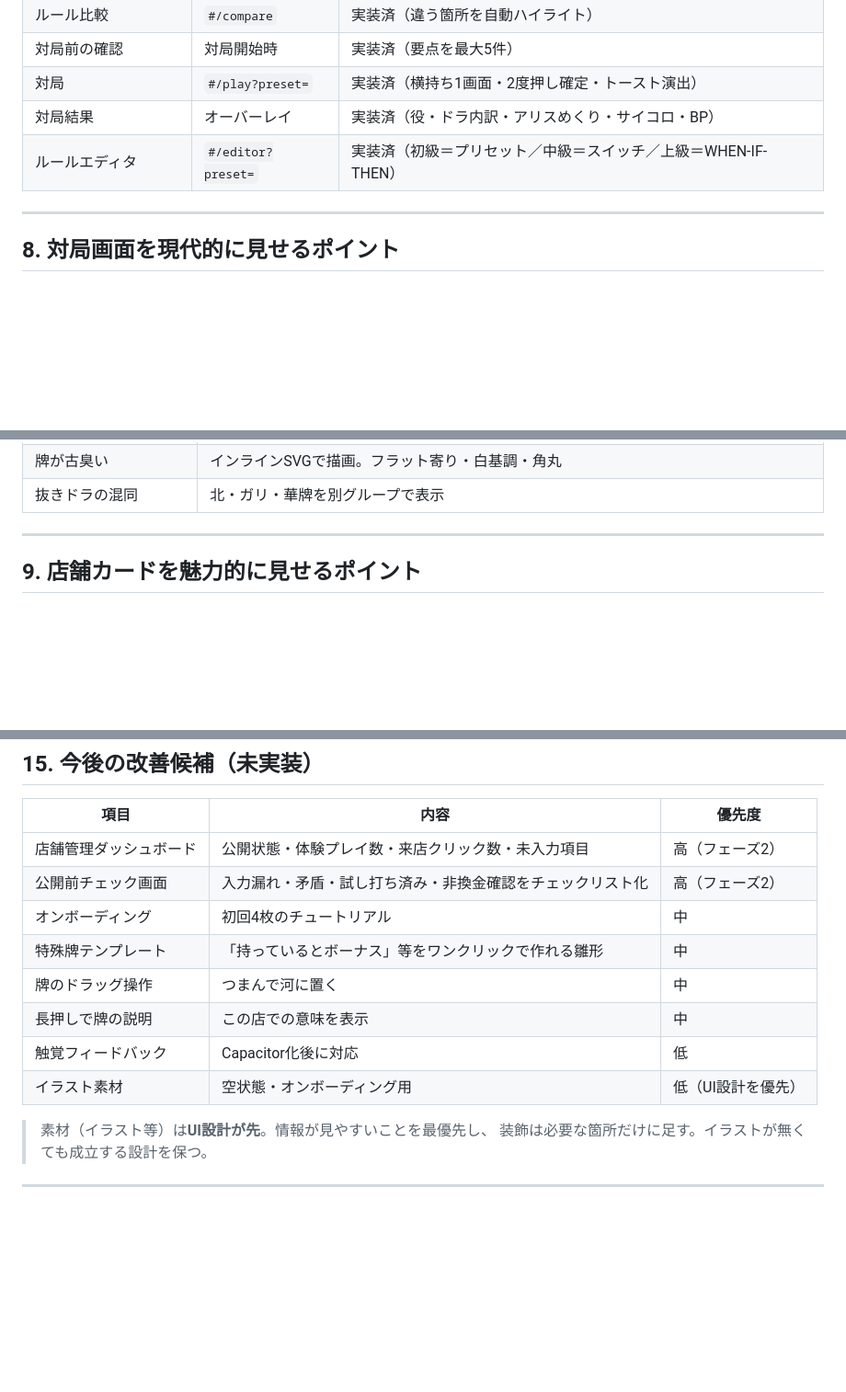
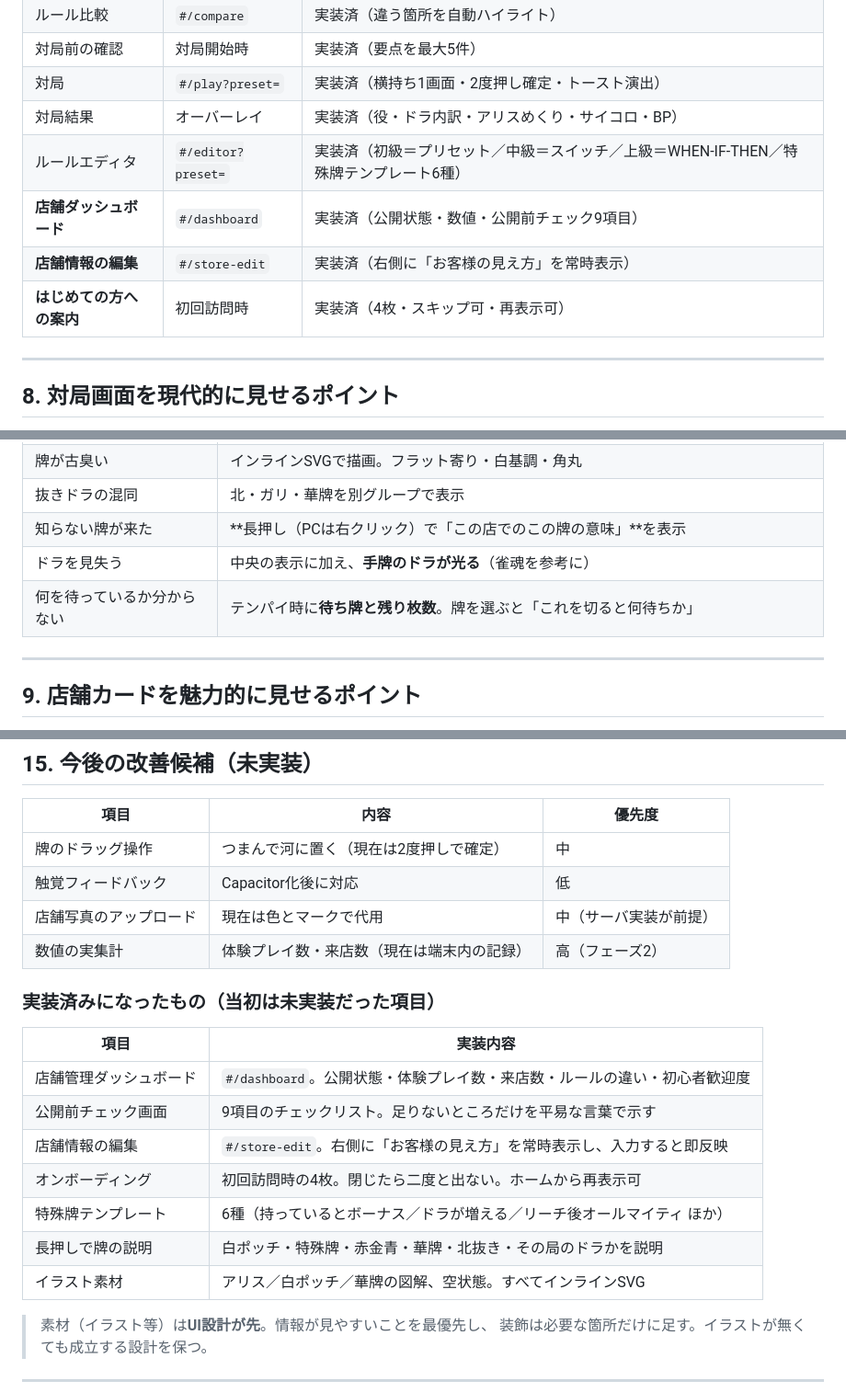
Before and after one commit to beqd1106/entrance, a Markdown page: docs/09_デザインガイド.md, 3 parts joined by grey strips. Shown at 92% size. Rendered like a GitHub page; blank space fills up the shorter version.

Commit message:
デザインガイドを実装状況に更新
Co-Authored-By: Claude Opus 5 <noreply@anthropic.com>
Claude-Session: https://claude.ai/code/session_017mo7mAHZQNmxxW2zDCgH2r

```diff
--- a/docs/09_デザインガイド.md
+++ b/docs/09_デザインガイド.md
@@ -156,7 +156,10 @@
 | 対局前の確認 | 対局開始時 | 実装済（要点を最大5件） |
 | 対局 | `#/play?preset=` | 実装済（横持ち1画面・2度押し確定・トースト演出） |
 | 対局結果 | オーバーレイ | 実装済（役・ドラ内訳・アリスめくり・サイコロ・BP） |
-| ルールエディタ | `#/editor?preset=` | 実装済（初級＝プリセット／中級＝スイッチ／上級＝WHEN-IF-THEN） |
+| ルールエディタ | `#/editor?preset=` | 実装済（初級＝プリセット／中級＝スイッチ／上級＝WHEN-IF-THEN／特殊牌テンプレート6種） |
+| **店舗ダッシュボード** | `#/dashboard` | 実装済（公開状態・数値・公開前チェック9項目） |
+| **店舗情報の編集** | `#/store-edit` | 実装済（右側に「お客様の見え方」を常時表示） |
+| **はじめての方への案内** | 初回訪問時 | 実装済（4枚・スキップ可・再表示可） |
 
 ---
 
@@ -175,6 +178,9 @@
 | 自分の進捗が分からない | 「2向聴」「テンパイ」タグを常時表示 |
 | 牌が古臭い | インラインSVGで描画。フラット寄り・白基調・角丸 |
 | 抜きドラの混同 | 北・ガリ・華牌を別グループで表示 |
+| 知らない牌が来た | **長押し（PCは右クリック）で「この店でのこの牌の意味」**を表示 |
+| ドラを見失う | 中央の表示に加え、**手牌のドラが光る**（雀魂を参考に） |
+| 何を待っているか分からない | テンパイ時に**待ち牌と残り枚数**。牌を選ぶと「これを切ると何待ちか」 |
 
 ---
 
@@ -260,14 +266,22 @@
 
 | 項目 | 内容 | 優先度 |
 | --- | --- | --- |
-| 店舗管理ダッシュボード | 公開状態・体験プレイ数・来店クリック数・未入力項目 | 高（フェーズ2） |
-| 公開前チェック画面 | 入力漏れ・矛盾・試し打ち済み・非換金確認をチェックリスト化 | 高（フェーズ2） |
-| オンボーディング | 初回4枚のチュートリアル | 中 |
-| 特殊牌テンプレート | 「持っているとボーナス」等をワンクリックで作れる雛形 | 中 |
-| 牌のドラッグ操作 | つまんで河に置く | 中 |
-| 長押しで牌の説明 | この店での意味を表示 | 中 |
+| 牌のドラッグ操作 | つまんで河に置く（現在は2度押しで確定） | 中 |
 | 触覚フィードバック | Capacitor化後に対応 | 低 |
-| イラスト素材 | 空状態・オンボーディング用 | 低（UI設計を優先） |
+| 店舗写真のアップロード | 現在は色とマークで代用 | 中（サーバ実装が前提） |
+| 数値の実集計 | 体験プレイ数・来店数（現在は端末内の記録） | 高（フェーズ2） |
+
+### 実装済みになったもの（当初は未実装だった項目）
+
+| 項目 | 実装内容 |
+| --- | --- |
+| 店舗管理ダッシュボード | `#/dashboard`。公開状態・体験プレイ数・来店数・ルールの違い・初心者歓迎度 |
+| 公開前チェック画面 | 9項目のチェックリスト。足りないところだけを平易な言葉で示す |
+| 店舗情報の編集 | `#/store-edit`。右側に「お客様の見え方」を常時表示し、入力すると即反映 |
+| オンボーディング | 初回訪問時の4枚。閉じたら二度と出ない。ホームから再表示可 |
+| 特殊牌テンプレート | 6種（持っているとボーナス／ドラが増える／リーチ後オールマイティ ほか） |
+| 長押しで牌の説明 | 白ポッチ・特殊牌・赤金青・華牌・北抜き・その局のドラかを説明 |
+| イラスト素材 | アリス／白ポッチ／華牌の図解、空状態。すべてインラインSVG |
 
 > 素材（イラスト等）は**UI設計が先**。情報が見やすいことを最優先し、
 > 装飾は必要な箇所だけに足す。イラストが無くても成立する設計を保つ。
```
